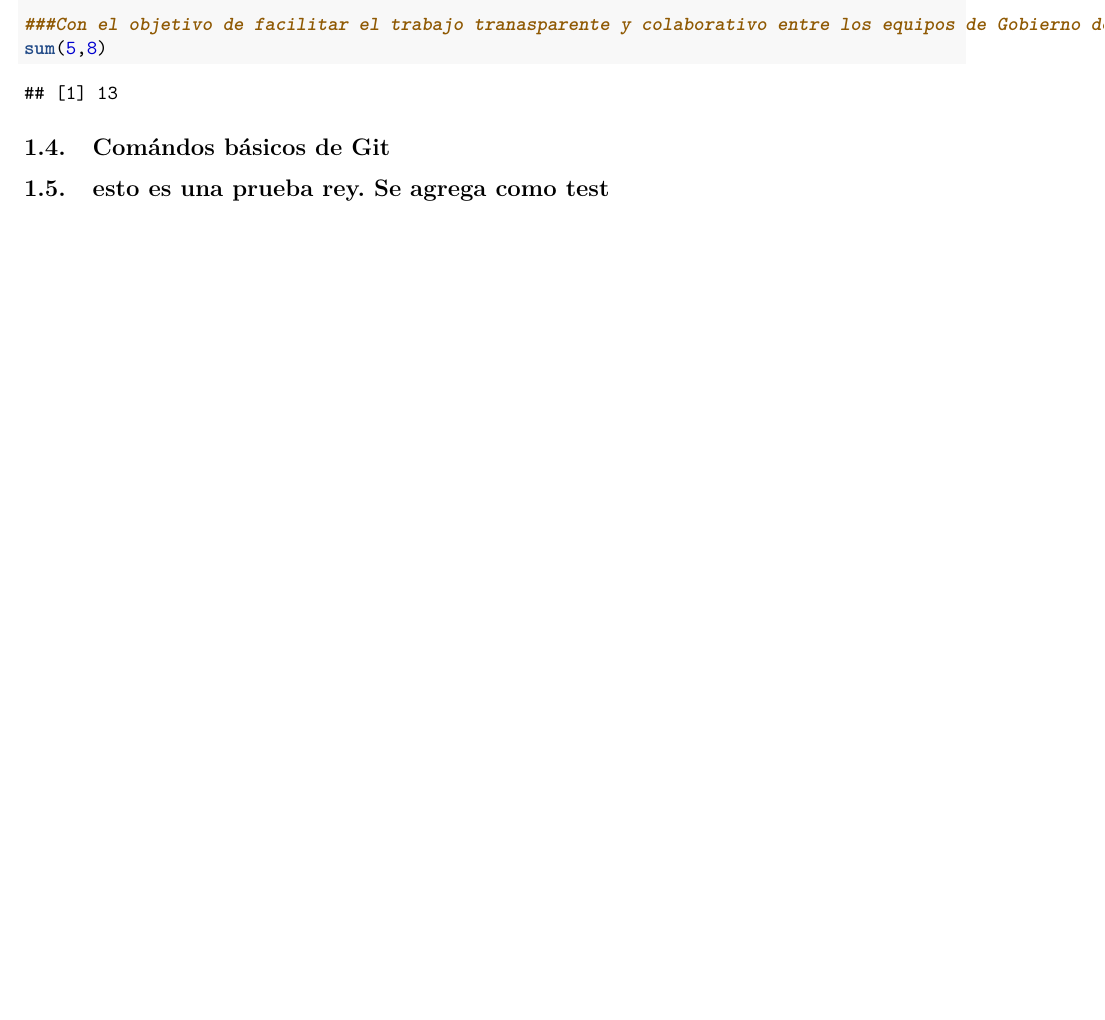
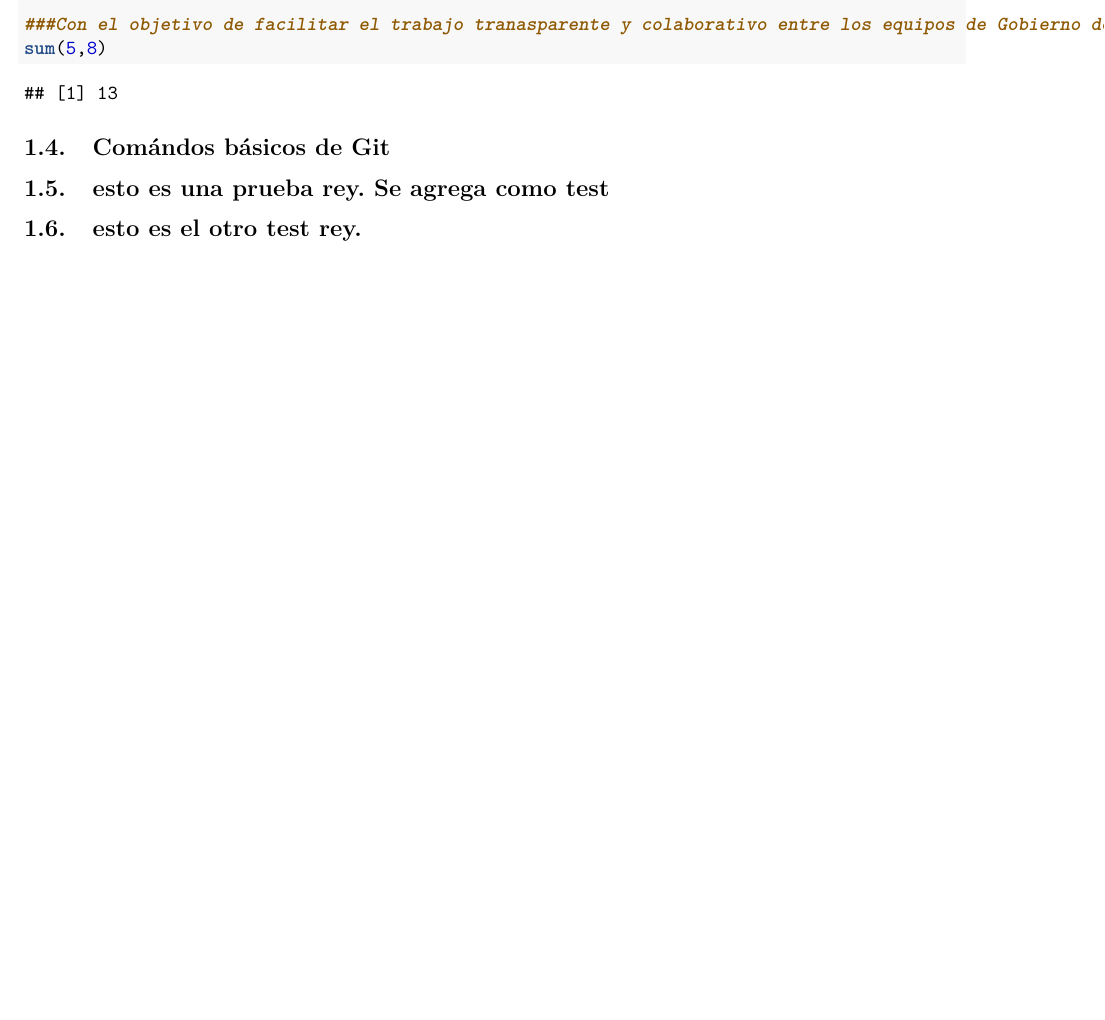
Before and after one commit to jealurca/Trabajar_Git, an R Markdown document (Trabajar_Git.Rmd): part of page 3 of 3, cut so that both start at the same text, the shorter picture padded with empty space. Rendered offline with R 4.5, knitr and Pandoc, then LaTeX, with nearby package versions; a font, style sheet, LaTeX package, included part or bibliography that could not be used is replaced or left out.

Commit message:
2test19ener

```diff
--- a/Trabajar_Git.Rmd
+++ b/Trabajar_Git.Rmd
@@ -142,3 +142,4 @@ sum(5,8)
 ## Comándos básicos de Git
 
 ## esto es una prueba rey. Se agrega como test
+## esto es el otro test rey.
```
